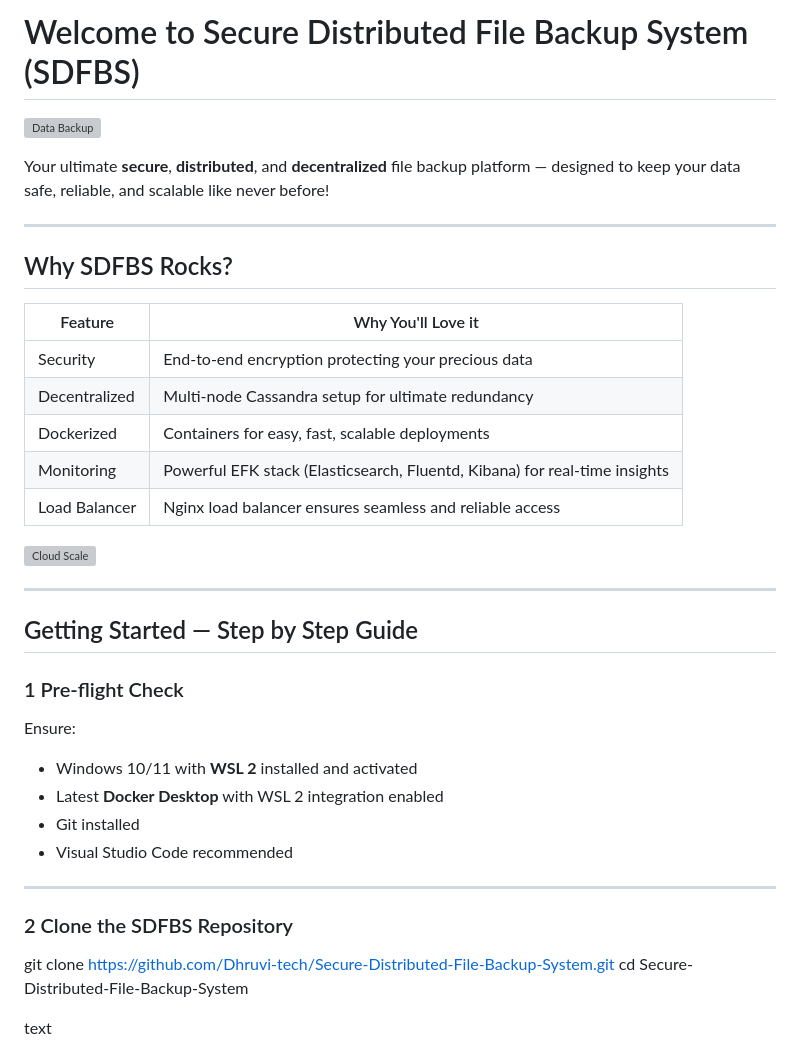
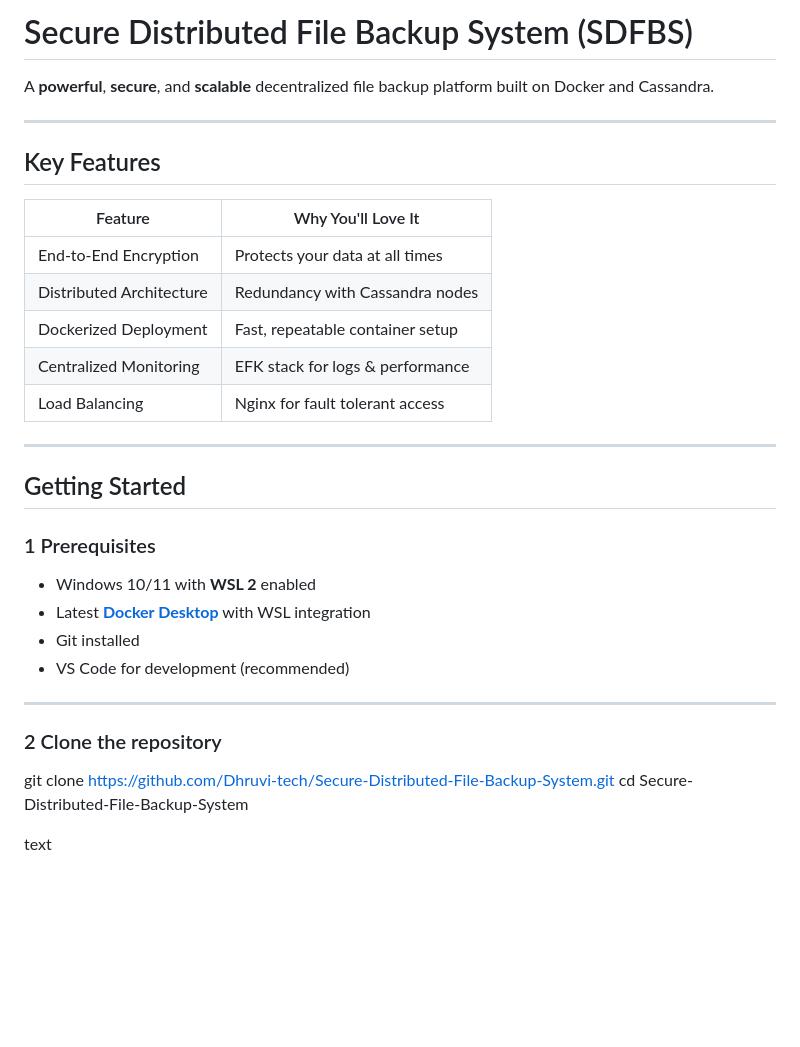
Before and after one commit to Dhruvi-tech/Secure-Distributed-File-Backup-System, a Markdown page: README.md, the part around the change printed below. Rendered like a GitHub page; blank space fills up the shorter version; grey boxes are pictures that could not be loaded.

```diff
--- a/README.md
+++ b/README.md
@@ -1,39 +1,33 @@
-#  Welcome to Secure Distributed File Backup System (SDFBS)
+#  Secure Distributed File Backup System (SDFBS)
 
-![Data Backup](https://media.giphy.com/media/l0MYGEcHFX1VRvlIk/giphy.gif)
-
-Your ultimate **secure**, **distributed**, and **decentralized** file backup platform — designed to keep your data safe, reliable, and scalable like never before!
+A  **powerful**,  **secure**, and  **scalable** decentralized file backup platform built on Docker and Cassandra.
 
 ---
 
-##  Why SDFBS Rocks?
+##  Key Features
 
-| Feature           | Why You'll Love it                    |
-|-------------------|---------------------------------------|
-|  Security       | End-to-end encryption protecting your precious data |
-|  Decentralized  | Multi-node Cassandra setup for ultimate redundancy |
-|  Dockerized     | Containers for easy, fast, scalable deployments  |
-|  Monitoring     | Powerful EFK stack (Elasticsearch, Fluentd, Kibana) for real-time insights |
-|  Load Balancer  | Nginx load balancer ensures seamless and reliable access |
-
-![Cloud Scale](https://media.giphy.com/media/3oEjI6SIIHBdRxXI40/giphy.gif)
+|  Feature         |  Why You'll Love It                     |
+|---------------------|---------------------------------------|
+|  End-to-End Encryption | Protects your data at all times    |
+|  Distributed Architecture | Redundancy with Cassandra nodes   |
+|  Dockerized Deployment | Fast, repeatable container setup   |
+|  Centralized Monitoring | EFK stack for logs & performance   |
+|  Load Balancing    | Nginx for fault tolerant access      |
 
 ---
 
-##  Getting Started — Step by Step Guide
+##  Getting Started
 
-### 1 Pre-flight Check
+### 1 Prerequisites
 
-Ensure:
-
--  Windows 10/11 with **WSL 2** installed and activated
--  Latest **Docker Desktop** with WSL 2 integration enabled
--  Git installed
--  Visual Studio Code recommended
+- Windows 10/11 with **WSL 2** enabled
+- Latest **[Docker Desktop](https://www.docker.com/products/docker-desktop)** with WSL integration
+- Git installed
+- VS Code for development (recommended)
 
 ---
 
-### 2 Clone the SDFBS Repository
+### 2 Clone the repository
 
 git clone https://github.com/Dhruvi-tech/Secure-Distributed-File-Backup-System.git
 cd Secure-Distributed-File-Backup-System
```
Also changed, not shown: other parts of README.md (+33 -34 lines).
